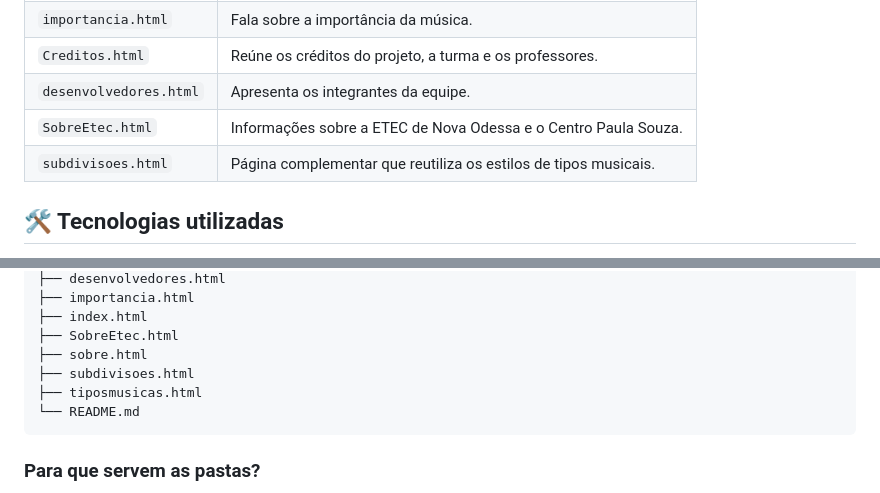
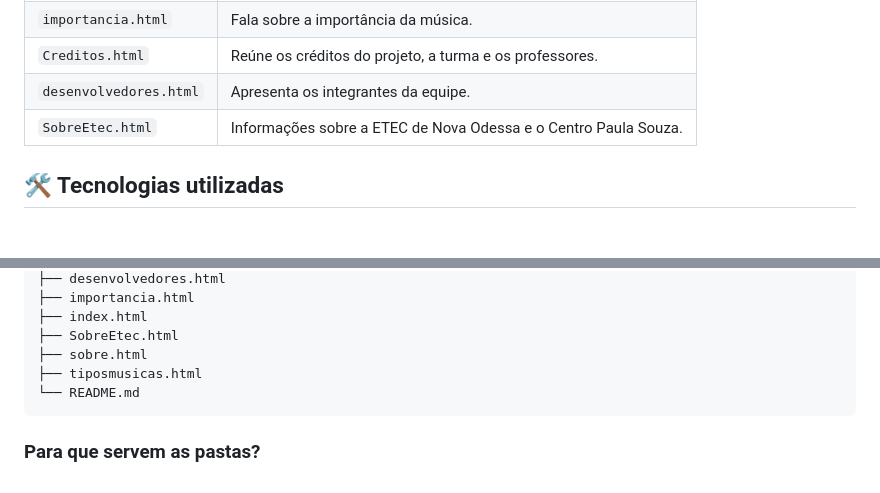
Before and after one commit to Victorgx7/Musica-EtecPortasAbertas, a Markdown page: README.md, 2 parts joined by grey strips. Rendered like a GitHub page.

Commit message:
Commit errado from README
correção de um arquivo que havia enviado para o repositório

````diff
--- a/README.md
+++ b/README.md
@@ -21,7 +21,6 @@ A ideia é apresentar o que é música, alguns grupos e estilos musicais e a imp
 | `Creditos.html` | Reúne os créditos do projeto, a turma e os professores. |
 | `desenvolvedores.html` | Apresenta os integrantes da equipe. |
 | `SobreEtec.html` | Informações sobre a ETEC de Nova Odessa e o Centro Paula Souza. |
-| `subdivisoes.html` | Página complementar que reutiliza os estilos de tipos musicais. |
 
 ## 🛠️ Tecnologias utilizadas
 
@@ -85,7 +84,6 @@ Musica-EtecPortasAbertas/
 ├── index.html
 ├── SobreEtec.html
 ├── sobre.html
-├── subdivisoes.html
 ├── tiposmusicas.html
 └── README.md
 ```
````
